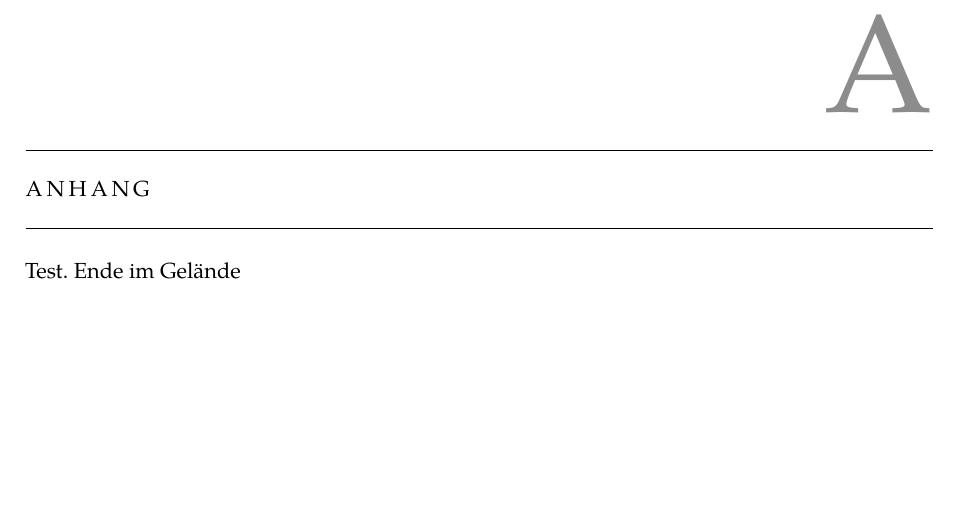
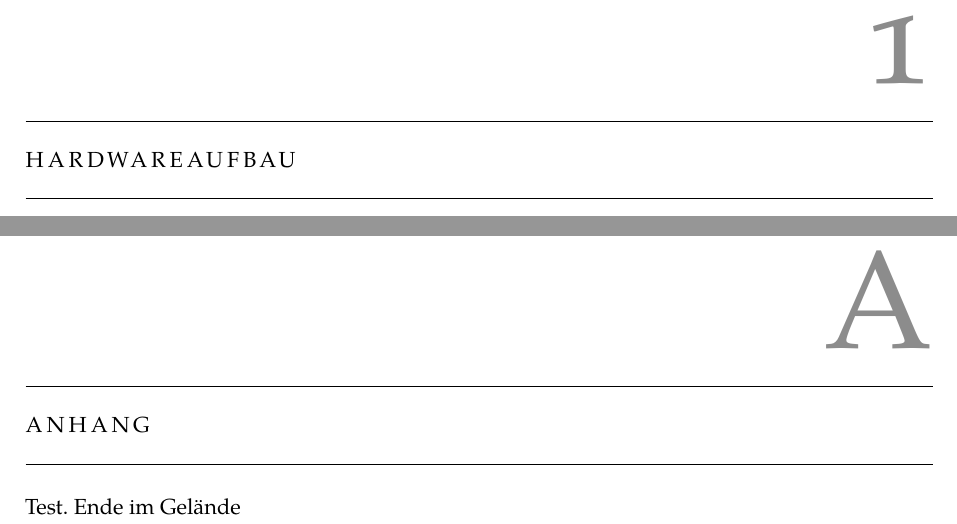
Before and after one commit to SimH1993/OTHR_AUTOSARSS18, a LaTeX thesis (docu/latex/Legosar.tex, which reads docu/latex/Kapitel/Hardwareaufbau.tex): part of page 5 of 6 before the commit and two parts of pages 5 and 6 of 7 after it, the two joined at a grey line, cut at the place of the change, the shorter picture padded with empty space. Compiled offline with XeLaTeX; a missing font is replaced by an installed copy or a similar font.

Commit message:
added folder chapter

```diff
--- /dev/null
+++ b/docu/latex/Kapitel/Hardwareaufbau.tex
@@ -0,0 +1 @@
+\chapter{Hardwareaufbau}
```
Also changed, not shown: docu/latex/Legosar.tex (+1 -0 lines), docu/latex/Legosar.pdf, 11 other files.
